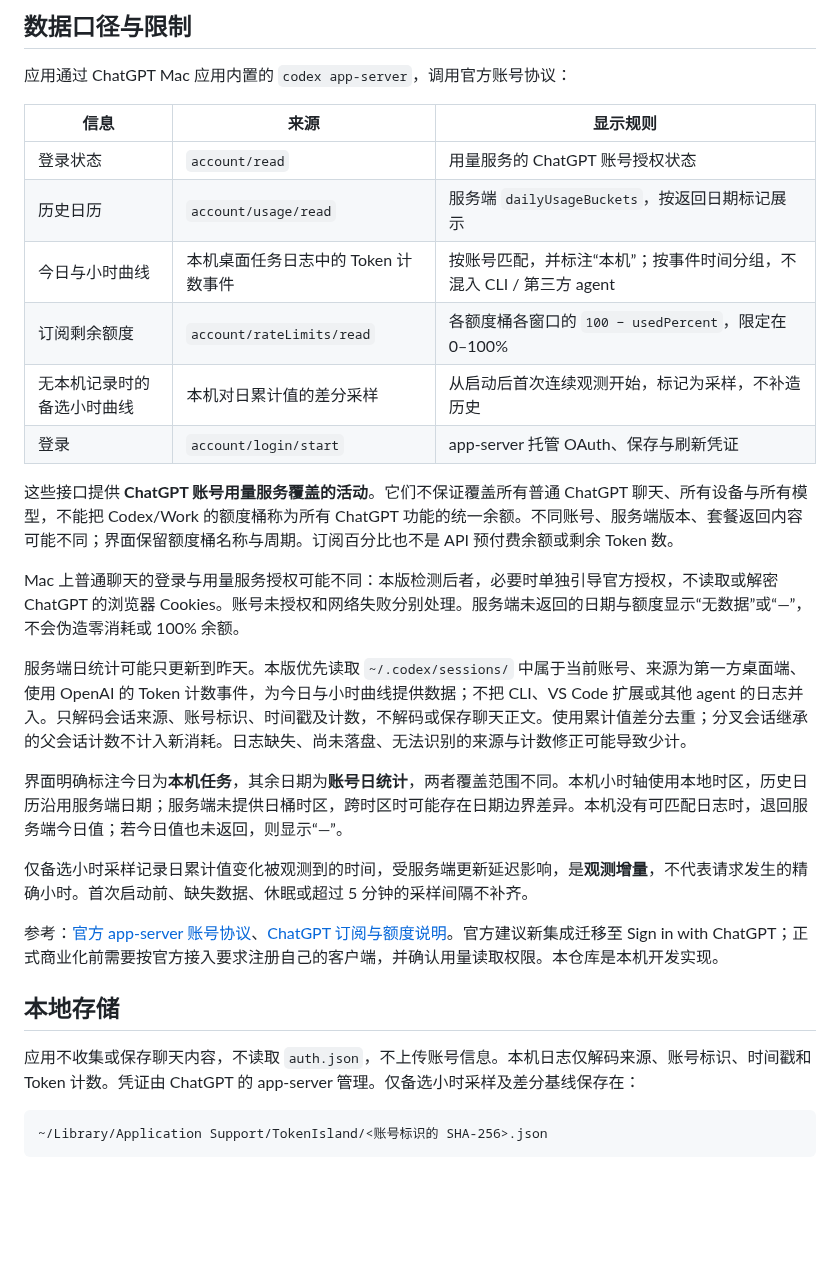
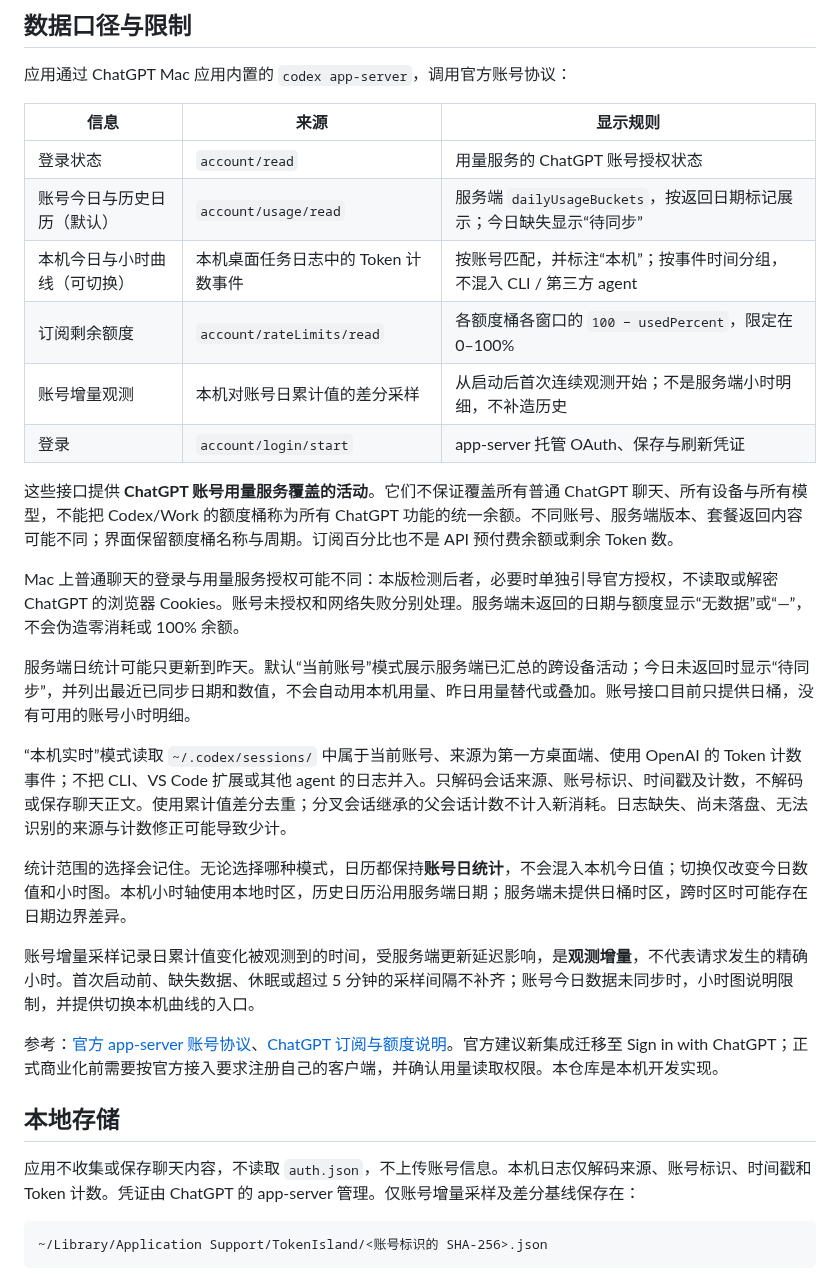
Before and after one commit to chenzhen411/TokenIsland, a Markdown page: README.md, the part around one of its changes. Rendered like a GitHub page; blank space fills up the shorter version.

````diff
--- a/README.md
+++ b/README.md
@@ -46,27 +52,29 @@ dist/TokenIsland.app/Contents/MacOS/TokenIsland --check-connection
 | 信息 | 来源 | 显示规则 |
 | --- | --- | --- |
 | 登录状态 | `account/read` | 用量服务的 ChatGPT 账号授权状态 |
-| 历史日历 | `account/usage/read` | 服务端 `dailyUsageBuckets`，按返回日期标记展示 |
-| 今日与小时曲线 | 本机桌面任务日志中的 Token 计数事件 | 按账号匹配，并标注“本机”；按事件时间分组，不混入 CLI / 第三方 agent |
+| 账号今日与历史日历（默认） | `account/usage/read` | 服务端 `dailyUsageBuckets`，按返回日期标记展示；今日缺失显示“待同步” |
+| 本机今日与小时曲线（可切换） | 本机桌面任务日志中的 Token 计数事件 | 按账号匹配，并标注“本机”；按事件时间分组，不混入 CLI / 第三方 agent |
 | 订阅剩余额度 | `account/rateLimits/read` | 各额度桶各窗口的 `100 − usedPercent`，限定在 0–100% |
-| 无本机记录时的备选小时曲线 | 本机对日累计值的差分采样 | 从启动后首次连续观测开始，标记为采样，不补造历史 |
+| 账号增量观测 | 本机对账号日累计值的差分采样 | 从启动后首次连续观测开始；不是服务端小时明细，不补造历史 |
 | 登录 | `account/login/start` | app-server 托管 OAuth、保存与刷新凭证 |
 
 这些接口提供 **ChatGPT 账号用量服务覆盖的活动**。它们不保证覆盖所有普通 ChatGPT 聊天、所有设备与所有模型，不能把 Codex/Work 的额度桶称为所有 ChatGPT 功能的统一余额。不同账号、服务端版本、套餐返回内容可能不同；界面保留额度桶名称与周期。订阅百分比也不是 API 预付费余额或剩余 Token 数。
 
 Mac 上普通聊天的登录与用量服务授权可能不同：本版检测后者，必要时单独引导官方授权，不读取或解密 ChatGPT 的浏览器 Cookies。账号未授权和网络失败分别处理。服务端未返回的日期与额度显示“无数据”或“—”，不会伪造零消耗或 100% 余额。
 
-服务端日统计可能只更新到昨天。本版优先读取 `~/.codex/sessions/` 中属于当前账号、来源为第一方桌面端、使用 OpenAI 的 Token 计数事件，为今日与小时曲线提供数据；不把 CLI、VS Code 扩展或其他 agent 的日志并入。只解码会话来源、账号标识、时间戳及计数，不解码或保存聊天正文。使用累计值差分去重；分叉会话继承的父会话计数不计入新消耗。日志缺失、尚未落盘、无法识别的来源与计数修正可能导致少计。
+服务端日统计可能只更新到昨天。默认“当前账号”模式展示服务端已汇总的跨设备活动；今日未返回时显示“待同步”，并列出最近已同步日期和数值，不会自动用本机用量、昨日用量替代或叠加。账号接口目前只提供日桶，没有可用的账号小时明细。
 
-界面明确标注今日为**本机任务**，其余日期为**账号日统计**，两者覆盖范围不同。本机小时轴使用本地时区，历史日历沿用服务端日期；服务端未提供日桶时区，跨时区时可能存在日期边界差异。本机没有可匹配日志时，退回服务端今日值；若今日值也未返回，则显示“—”。
+“本机实时”模式读取 `~/.codex/sessions/` 中属于当前账号、来源为第一方桌面端、使用 OpenAI 的 Token 计数事件；不把 CLI、VS Code 扩展或其他 agent 的日志并入。只解码会话来源、账号标识、时间戳及计数，不解码或保存聊天正文。使用累计值差分去重；分叉会话继承的父会话计数不计入新消耗。日志缺失、尚未落盘、无法识别的来源与计数修正可能导致少计。
 
-仅备选小时采样记录日累计值变化被观测到的时间，受服务端更新延迟影响，是**观测增量**，不代表请求发生的精确小时。首次启动前、缺失数据、休眠或超过 5 分钟的采样间隔不补齐。
+统计范围的选择会记住。无论选择哪种模式，日历都保持**账号日统计**，不会混入本机今日值；切换仅改变今日数值和小时图。本机小时轴使用本地时区，历史日历沿用服务端日期；服务端未提供日桶时区，跨时区时可能存在日期边界差异。
+
+账号增量采样记录日累计值变化被观测到的时间，受服务端更新延迟影响，是**观测增量**，不代表请求发生的精确小时。首次启动前、缺失数据、休眠或超过 5 分钟的采样间隔不补齐；账号今日数据未同步时，小时图说明限制，并提供切换本机曲线的入口。
 
 参考：[官方 app-server 账号协议](https://learn.chatgpt.com/docs/app-server)、[ChatGPT 订阅与额度说明](https://learn.chatgpt.com/docs/pricing)。官方建议新集成迁移至 Sign in with ChatGPT；正式商业化前需要按官方接入要求注册自己的客户端，并确认用量读取权限。本仓库是本机开发实现。
 
 ## 本地存储
 
-应用不收集或保存聊天内容，不读取 `auth.json`，不上传账号信息。本机日志仅解码来源、账号标识、时间戳和 Token 计数。凭证由 ChatGPT 的 app-server 管理。仅备选小时采样及差分基线保存在：
+应用不收集或保存聊天内容，不读取 `auth.json`，不上传账号信息。本机日志仅解码来源、账号标识、时间戳和 Token 计数。凭证由 ChatGPT 的 app-server 管理。仅账号增量采样及差分基线保存在：
 
 ```text
 ~/Library/Application Support/TokenIsland/<账号标识的 SHA-256>.json
````
Also changed, not shown: other parts of README.md (+8 -2 lines), docs/compact.png (added), docs/preview.png, 8 other files.
